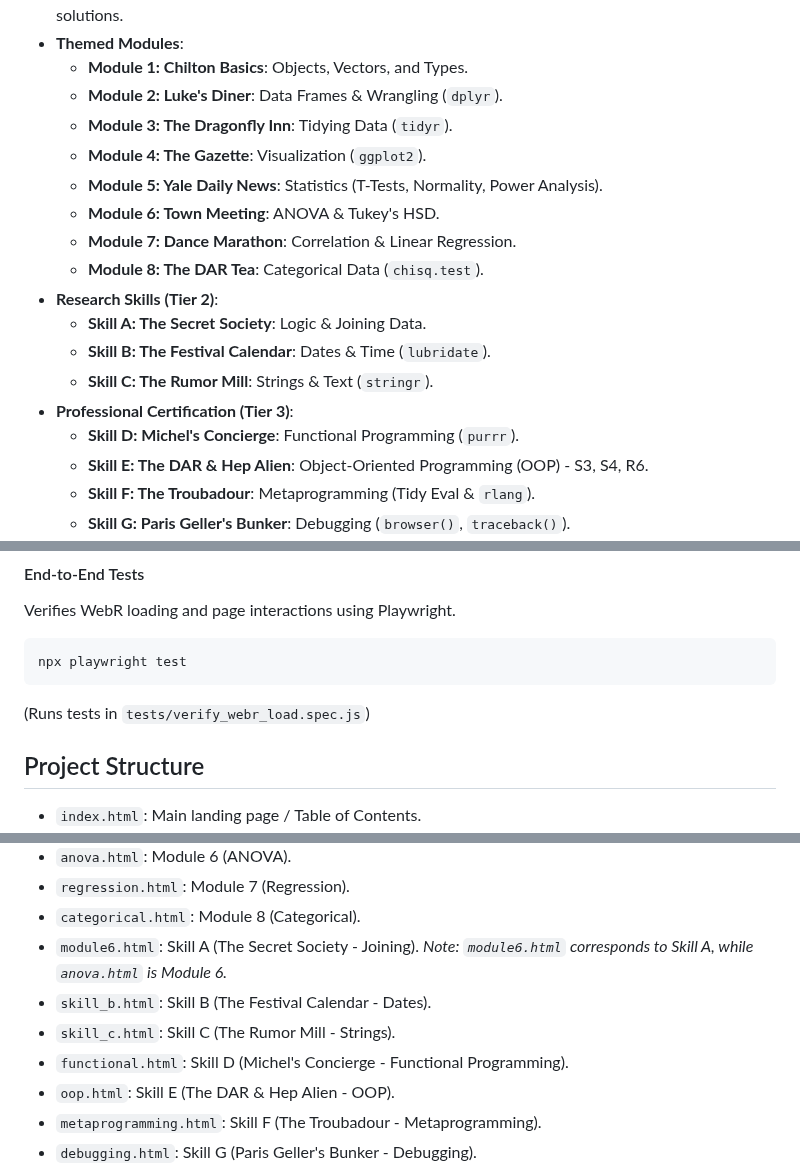
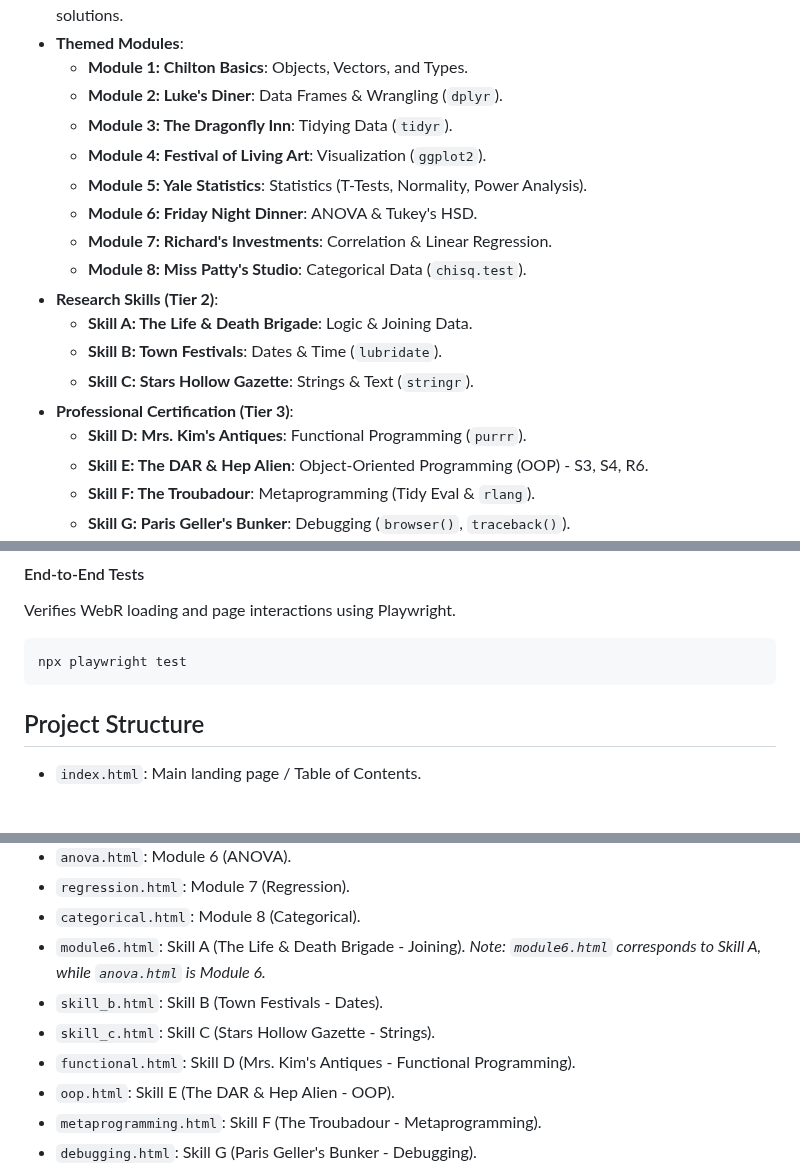
Before and after one commit to GilmoreGoat/R-guide, a Markdown page: README.md, 3 parts joined by grey strips. Rendered like a GitHub page; blank space fills up the shorter version.

Commit message:
docs: update README.md to reflect correct module names and structure
- Aligned the names of Tier 1 Modules with index.html.
- Aligned the names of Tier 2 Skills with index.html.
- Aligned the names of Tier 3 Skills with index.html.
- Updated the Project Structure section with correct HTML file to Skill/Module mappings.
- Cleaned up obsolete text in the test instruction.

Co-authored-by: GilmoreGoat <261357189+GilmoreGoat@users.noreply.github.com>

````diff
--- a/README.md
+++ b/README.md
@@ -14,17 +14,17 @@ A Gilmore Girls-themed interactive study guide for R programming, built with [We
     - **Module 1: Chilton Basics**: Objects, Vectors, and Types.
     - **Module 2: Luke's Diner**: Data Frames & Wrangling (`dplyr`).
     - **Module 3: The Dragonfly Inn**: Tidying Data (`tidyr`).
-    - **Module 4: The Gazette**: Visualization (`ggplot2`).
-    - **Module 5: Yale Daily News**: Statistics (T-Tests, Normality, Power Analysis).
-    - **Module 6: Town Meeting**: ANOVA & Tukey's HSD.
-    - **Module 7: Dance Marathon**: Correlation & Linear Regression.
-    - **Module 8: The DAR Tea**: Categorical Data (`chisq.test`).
+    - **Module 4: Festival of Living Art**: Visualization (`ggplot2`).
+    - **Module 5: Yale Statistics**: Statistics (T-Tests, Normality, Power Analysis).
+    - **Module 6: Friday Night Dinner**: ANOVA & Tukey's HSD.
+    - **Module 7: Richard's Investments**: Correlation & Linear Regression.
+    - **Module 8: Miss Patty's Studio**: Categorical Data (`chisq.test`).
 - **Research Skills (Tier 2)**:
-    - **Skill A: The Secret Society**: Logic & Joining Data.
-    - **Skill B: The Festival Calendar**: Dates & Time (`lubridate`).
-    - **Skill C: The Rumor Mill**: Strings & Text (`stringr`).
+    - **Skill A: The Life & Death Brigade**: Logic & Joining Data.
+    - **Skill B: Town Festivals**: Dates & Time (`lubridate`).
+    - **Skill C: Stars Hollow Gazette**: Strings & Text (`stringr`).
 - **Professional Certification (Tier 3)**:
-    - **Skill D: Michel's Concierge**: Functional Programming (`purrr`).
+    - **Skill D: Mrs. Kim's Antiques**: Functional Programming (`purrr`).
     - **Skill E: The DAR & Hep Alien**: Object-Oriented Programming (OOP) - S3, S4, R6.
     - **Skill F: The Troubadour**: Metaprogramming (Tidy Eval & `rlang`).
     - **Skill G: Paris Geller's Bunker**: Debugging (`browser()`, `traceback()`).
@@ -140,7 +140,6 @@ Verifies WebR loading and page interactions using Playwright.
 ```bash
 npx playwright test
 ```
-(Runs tests in `tests/verify_webr_load.spec.js`)
 
 ## Project Structure
 
@@ -157,10 +156,10 @@ npx playwright test
 - `anova.html`: Module 6 (ANOVA).
 - `regression.html`: Module 7 (Regression).
 - `categorical.html`: Module 8 (Categorical).
-- `module6.html`: Skill A (The Secret Society - Joining). *Note: `module6.html` corresponds to Skill A, while `anova.html` is Module 6.*
-- `skill_b.html`: Skill B (The Festival Calendar - Dates).
-- `skill_c.html`: Skill C (The Rumor Mill - Strings).
-- `functional.html`: Skill D (Michel's Concierge - Functional Programming).
+- `module6.html`: Skill A (The Life & Death Brigade - Joining). *Note: `module6.html` corresponds to Skill A, while `anova.html` is Module 6.*
+- `skill_b.html`: Skill B (Town Festivals - Dates).
+- `skill_c.html`: Skill C (Stars Hollow Gazette - Strings).
+- `functional.html`: Skill D (Mrs. Kim's Antiques - Functional Programming).
 - `oop.html`: Skill E (The DAR & Hep Alien - OOP).
 - `metaprogramming.html`: Skill F (The Troubadour - Metaprogramming).
 - `debugging.html`: Skill G (Paris Geller's Bunker - Debugging).
````
